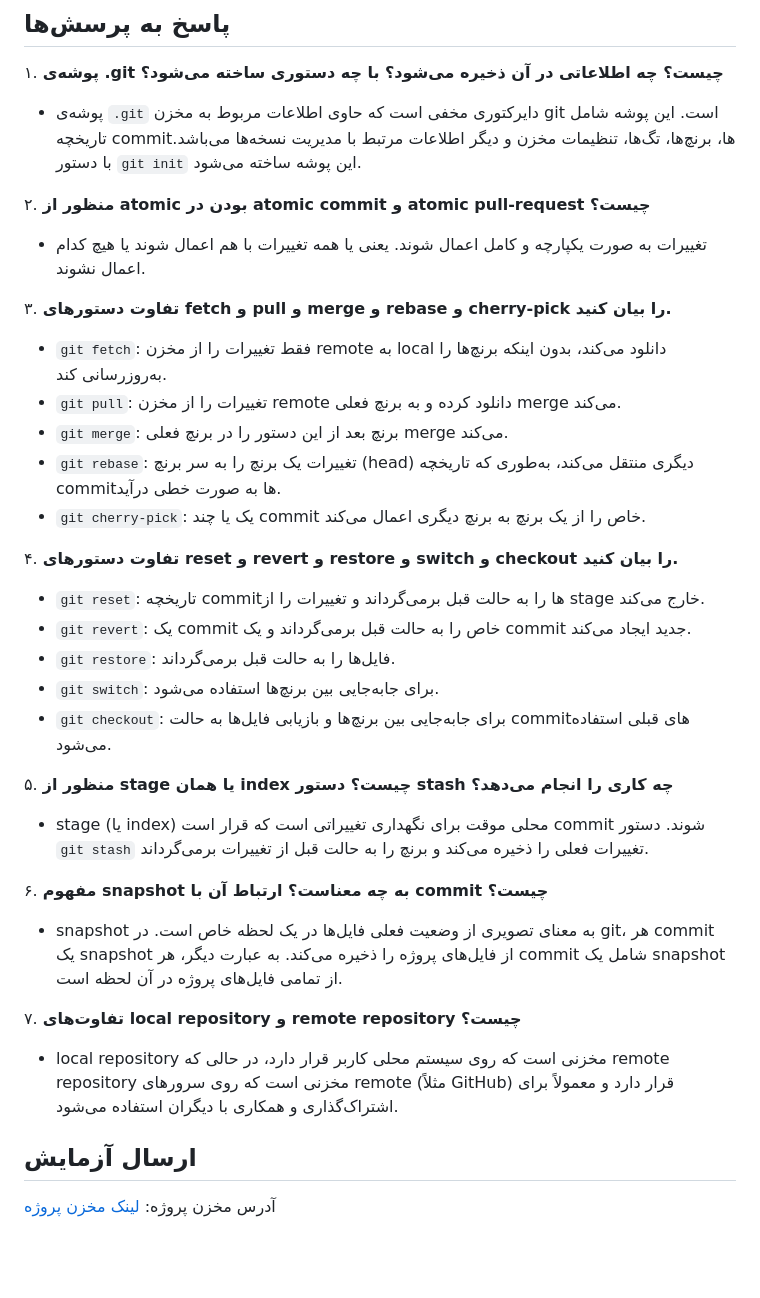
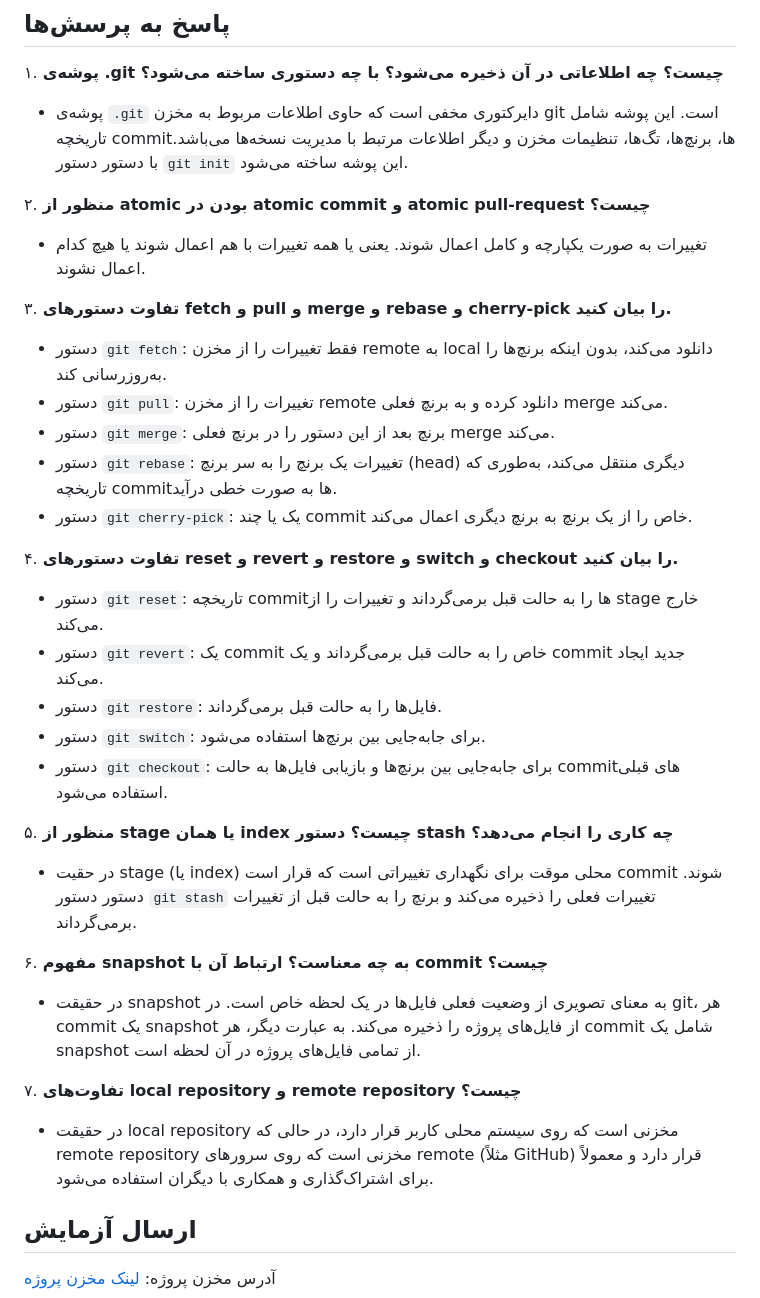
Before and after one commit to mhdsdt/software-engineering-lab, a Markdown page: experiment-1-git/README.md, the part around the change. GitHub-like rendering; blank space fills up the shorter version.

Commit message:
docs: update docs

```diff
--- a/experiment-1-git/README.md
+++ b/experiment-1-git/README.md
@@ -157,33 +157,33 @@ git push origin main
 ## پاسخ به پرسش‌ها
 
 ۱. **پوشه‌ی .git چیست؟ چه اطلاعاتی در آن ذخیره می‌شود؟ با چه دستوری ساخته می‌شود؟**
-   - پوشه‌ی `.git` دایرکتوری مخفی است که حاوی اطلاعات مربوط به مخزن git است. این پوشه شامل تاریخچه commit‌ها، برنچ‌ها، تگ‌ها، تنظیمات مخزن و دیگر اطلاعات مرتبط با مدیریت نسخه‌ها می‌باشد. با دستور `git init` این پوشه ساخته می‌شود.
+   - پوشه‌ی `.git` دایرکتوری مخفی است که حاوی اطلاعات مربوط به مخزن git است. این پوشه شامل تاریخچه commit‌ها، برنچ‌ها، تگ‌ها، تنظیمات مخزن و دیگر اطلاعات مرتبط با مدیریت نسخه‌ها می‌باشد. با دستور دستور `git init` این پوشه ساخته می‌شود.
 
 ۲. **منظور از atomic بودن در atomic commit و atomic pull-request چیست؟**
    - تغییرات به صورت یکپارچه و کامل اعمال شوند. یعنی یا همه تغییرات با هم اعمال شوند یا هیچ کدام اعمال نشوند.
 
 ۳. **تفاوت دستورهای fetch و pull و merge و rebase و cherry-pick را بیان کنید.**
-   - `git fetch`: فقط تغییرات را از مخزن remote به local دانلود می‌کند، بدون اینکه برنچ‌ها را به‌روزرسانی کند.
-   - `git pull`: تغییرات را از مخزن remote دانلود کرده و به برنچ فعلی merge می‌کند.
-   - `git merge`: برنچ بعد از این دستور را در برنچ فعلی merge می‌کند.
-   - `git rebase`: تغییرات یک برنچ را به سر برنچ (head) دیگری منتقل می‌کند، به‌طوری که تاریخچه commit‌ها به صورت خطی درآید.
-   - `git cherry-pick`: یک یا چند commit خاص را از یک برنچ به برنچ دیگری اعمال می‌کند.
+   - دستور `git fetch`: فقط تغییرات را از مخزن remote به local دانلود می‌کند، بدون اینکه برنچ‌ها را به‌روزرسانی کند.
+   - دستور `git pull`: تغییرات را از مخزن remote دانلود کرده و به برنچ فعلی merge می‌کند.
+   - دستور `git merge`: برنچ بعد از این دستور را در برنچ فعلی merge می‌کند.
+   - دستور `git rebase`: تغییرات یک برنچ را به سر برنچ (head) دیگری منتقل می‌کند، به‌طوری که تاریخچه commit‌ها به صورت خطی درآید.
+   - دستور `git cherry-pick`: یک یا چند commit خاص را از یک برنچ به برنچ دیگری اعمال می‌کند.
 
 ۴. **تفاوت دستورهای reset و revert و restore و switch و checkout را بیان کنید.**
-   - `git reset`: تاریخچه commit‌ها را به حالت قبل برمی‌گرداند و تغییرات را از stage خارج می‌کند.
-   - `git revert`: یک commit خاص را به حالت قبل برمی‌گرداند و یک commit جدید ایجاد می‌کند.
-   - `git restore`: فایل‌ها را به حالت قبل برمی‌گرداند.
-   - `git switch`: برای جابه‌جایی بین برنچ‌ها استفاده می‌شود.
-   - `git checkout`: برای جابه‌جایی بین برنچ‌ها و بازیابی فایل‌ها به حالت commit‌های قبلی استفاده می‌شود.
+   - دستور `git reset`: تاریخچه commit‌ها را به حالت قبل برمی‌گرداند و تغییرات را از stage خارج می‌کند.
+   - دستور `git revert`: یک commit خاص را به حالت قبل برمی‌گرداند و یک commit جدید ایجاد می‌کند.
+   - دستور `git restore`: فایل‌ها را به حالت قبل برمی‌گرداند.
+   - دستور `git switch`: برای جابه‌جایی بین برنچ‌ها استفاده می‌شود.
+   - دستور `git checkout`: برای جابه‌جایی بین برنچ‌ها و بازیابی فایل‌ها به حالت commit‌های قبلی استفاده می‌شود.
 
 ۵. **منظور از stage یا همان index چیست؟ دستور stash چه کاری را انجام می‌دهد؟**
-   - stage (یا index) محلی موقت برای نگهداری تغییراتی است که قرار است commit شوند. دستور `git stash` تغییرات فعلی را ذخیره می‌کند و برنچ را به حالت قبل از تغییرات برمی‌گرداند.
+   - در حقیت stage (یا index) محلی موقت برای نگهداری تغییراتی است که قرار است commit شوند. دستور دستور `git stash` تغییرات فعلی را ذخیره می‌کند و برنچ را به حالت قبل از تغییرات برمی‌گرداند.
 
 ۶. **مفهوم snapshot به چه معناست؟ ارتباط آن با commit چیست؟**
-   - snapshot به معنای تصویری از وضعیت فعلی فایل‌ها در یک لحظه خاص است. در git، هر commit یک snapshot از فایل‌های پروژه را ذخیره می‌کند. به عبارت دیگر، هر commit شامل یک snapshot از تمامی فایل‌های پروژه در آن لحظه است.
+   - در حقیقت snapshot به معنای تصویری از وضعیت فعلی فایل‌ها در یک لحظه خاص است. در git، هر commit یک snapshot از فایل‌های پروژه را ذخیره می‌کند. به عبارت دیگر، هر commit شامل یک snapshot از تمامی فایل‌های پروژه در آن لحظه است.
 
 ۷. **تفاوت‌های local repository و remote repository چیست؟**
-   - local repository مخزنی است که روی سیستم محلی کاربر قرار دارد، در حالی که remote repository مخزنی است که روی سرورهای remote (مثلاً GitHub) قرار دارد و معمولاً برای اشتراک‌گذاری و همکاری با دیگران استفاده می‌شود.
+   - در حقیقت local repository مخزنی است که روی سیستم محلی کاربر قرار دارد، در حالی که remote repository مخزنی است که روی سرورهای remote (مثلاً GitHub) قرار دارد و معمولاً برای اشتراک‌گذاری و همکاری با دیگران استفاده می‌شود.
 
 ## ارسال آزمایش
 آدرس مخزن پروژه: [لینک مخزن پروژه](https://github.com/mhdsdt/software-engineering-lab)
```
